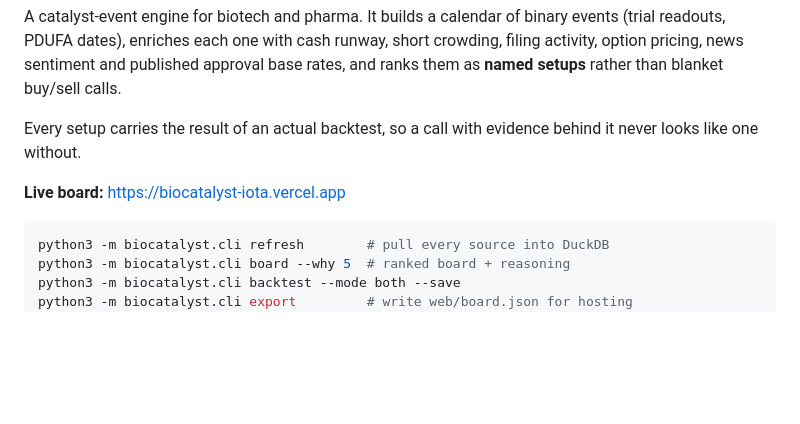
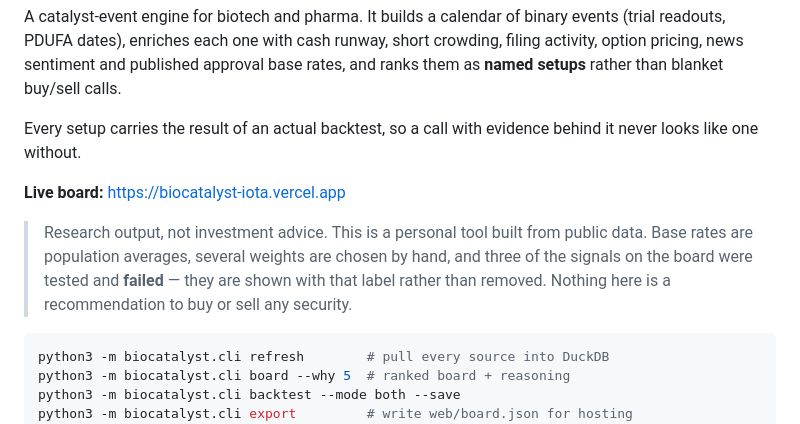
Before and after one commit to palashpawar/biocatalyst, a Markdown page: README.md, the part around the change. Rendered like a GitHub page; blank space fills up the shorter version.

Commit message:
docs: put the disclaimer above the fold
The repo is public and the board names real companies with SHORT
verdicts; the disclaimer was at line 218 of 256.

Co-Authored-By: Claude Opus 5 <noreply@anthropic.com>

````diff
--- a/README.md
+++ b/README.md
@@ -9,6 +9,12 @@ Every setup carries the result of an actual backtest, so a call with evidence
 behind it never looks like one without.
 
 **Live board:** https://biocatalyst-iota.vercel.app
+
+> Research output, not investment advice. This is a personal tool built from
+> public data. Base rates are population averages, several weights are chosen
+> by hand, and three of the signals on the board were tested and **failed** —
+> they are shown with that label rather than removed. Nothing here is a
+> recommendation to buy or sell any security.
 
 ```bash
 python3 -m biocatalyst.cli refresh        # pull every source into DuckDB
````
